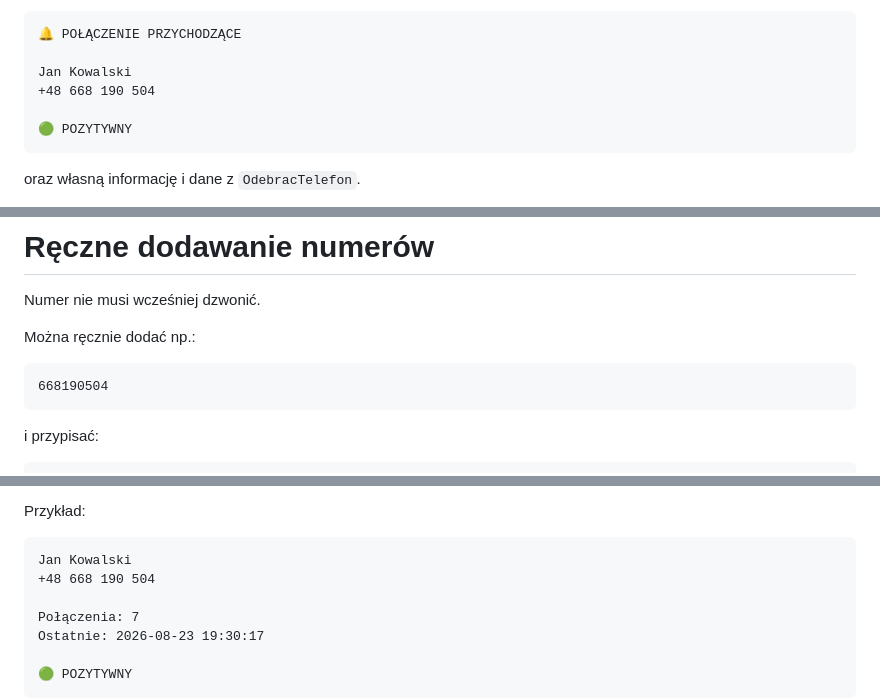
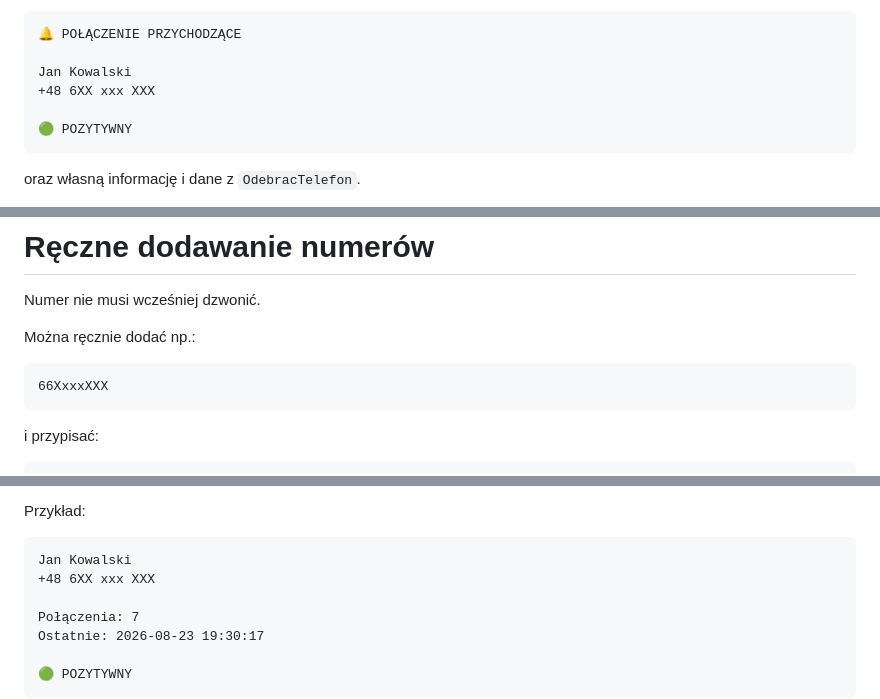
Before and after one commit to prometheus-00/FreePBX-ktodzwoni, a Markdown page: README.md, 3 parts joined by grey strips. Drawn GitHub-style.

````diff
--- a/README.md
+++ b/README.md
@@ -164,7 +164,7 @@ Jeżeli pojawi się połączenie, panel prezentuje między innymi:
 🔔 POŁĄCZENIE PRZYCHODZĄCE
 
 Jan Kowalski
-+48 668 190 504
++48 6XX xxx XXX
 
 🟢 POZYTYWNY
 ```
@@ -208,7 +208,7 @@ Numer nie musi wcześniej dzwonić.
 Można ręcznie dodać np.:
 
 ```text
-668190504
+66XxxxXXX
 ```
 
 i przypisać:
@@ -329,7 +329,7 @@ Przykład:
 
 ```text
 Jan Kowalski
-+48 668 190 504
++48 6XX xxx XXX
 
 Połączenia: 7
 Ostatnie: 2026-08-23 19:30:17
````
Also changed, not shown: other parts of README.md (+3 -3 lines).
